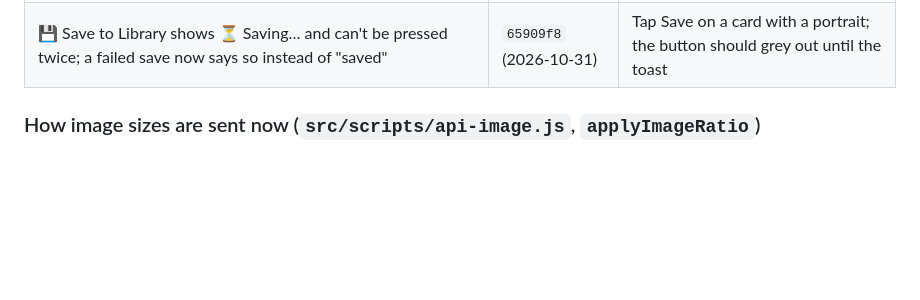
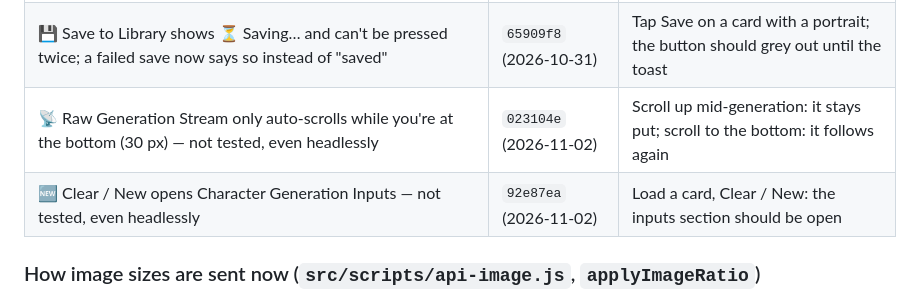
Before and after one commit to zebede1980/CardGenV2, a Markdown page: STATUS.md, the part around the change. GitHub-like rendering; blank space fills up the shorter version.

Commit message:
chore: stream scroll and Clear / New fixes in STATUS
Co-Authored-By: Claude Opus 5.5 <noreply@anthropic.com>
Claude-Session: https://claude.ai/code/session_01MDBBsaKAMbUGwEJ9CM3nan

```diff
--- a/STATUS.md
+++ b/STATUS.md
@@ -20,6 +20,8 @@ run was made.
 | ⚔️ Compare Models in Character Gen | `eda75dd` | Never run against the real GPU |
 | Combine tab (qwen-image-3-pro, reve/2.1/remix, grok-imagine edit) | — | Never confirmed against a real model |
 | 💾 Save to Library shows ⏳ Saving… and can't be pressed twice; a failed save now says so instead of "saved" | `65909f8` (2026-10-31) | Tap Save on a card with a portrait; the button should grey out until the toast |
+| 📡 Raw Generation Stream only auto-scrolls while you're at the bottom (30 px) — not tested, even headlessly | `023104e` (2026-11-02) | Scroll up mid-generation: it stays put; scroll to the bottom: it follows again |
+| 🆕 Clear / New opens Character Generation Inputs — not tested, even headlessly | `92e87ea` (2026-11-02) | Load a card, Clear / New: the inputs section should be open |
 
 ### How image sizes are sent now (`src/scripts/api-image.js`, `applyImageRatio`)
 
```
